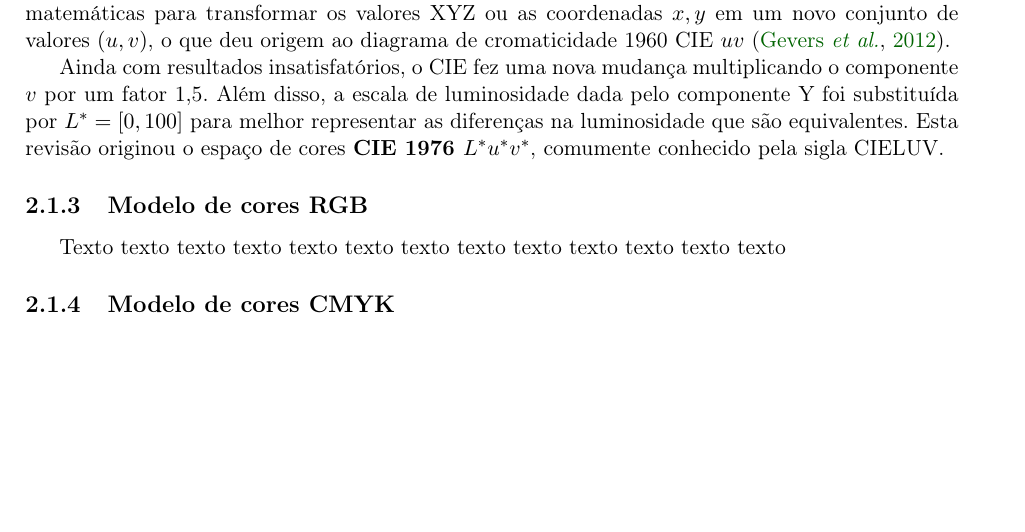
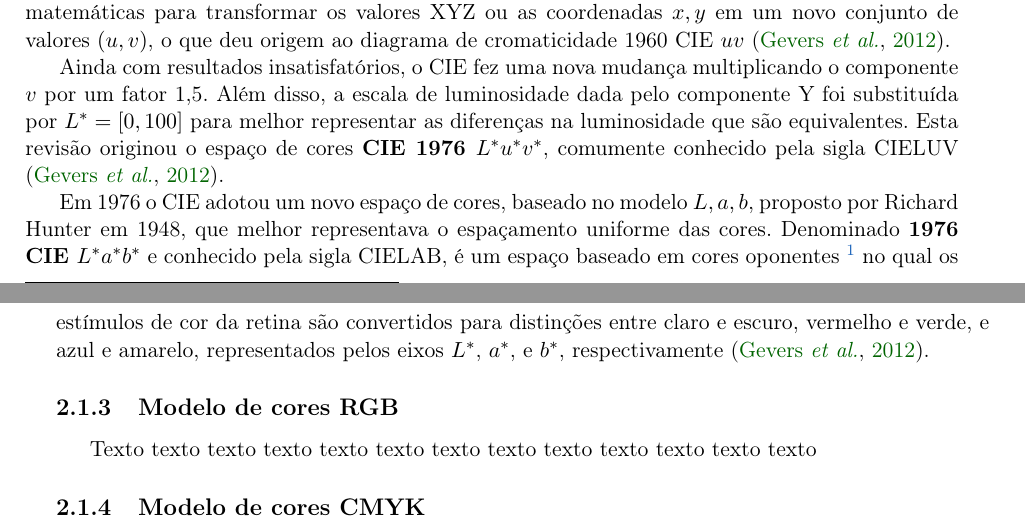
Before and after one commit to rodrigoadfaria/master-dissertation, a LaTeX thesis (tese-exemplo.tex, which reads cap-conceitos.tex): part of page 21 of 31 before the commit and two parts of pages 21 and 22 of 31 after it, the two joined at a grey line, cut so that both start at the same text, the shorter picture padded with empty space. Compiled offline with pdfLaTeX; the source files are stored in an older character set and shown here as Unicode.

Commit message:
Adding CIELab content
Signed-off-by: Rodrigo Faria <rodrigoadfaria@gmail.com>

```diff
--- a/cap-conceitos.tex
+++ b/cap-conceitos.tex
@@ -90,7 +90,9 @@ O CIE também derivou e padronizou outros dois espaços de cores a partir da esp
 
 O primeiro deles foi concebido para reduzir o problema de não uniformidade perceptual. Alguns diagramas de Escala Uniforme de Cromaticidade (UCS) foram propostos com base em equações matemáticas para transformar os valores XYZ ou as coordenadas $x, y$ em um novo conjunto de valores $(u, v)$, o que deu origem ao diagrama de cromaticidade 1960 CIE $uv$ \citep{gevers:12}.
 
-Ainda com resultados insatisfatórios, o CIE fez uma nova mudança multiplicando o componente $v$ por um fator 1,5. Além disso, a escala de luminosidade dada pelo componente Y foi substituída por $L^* = [0, 100]$ para melhor representar as diferenças na luminosidade que são equivalentes. Esta revisão originou o espaço de cores \textbf{CIE 1976 $L^*u^*v^*$}, comumente conhecido pela sigla CIELUV.
+Ainda com resultados insatisfatórios, o CIE fez uma nova mudança multiplicando o componente $v$ por um fator 1,5. Além disso, a escala de luminosidade dada pelo componente Y foi substituída por $L^* = [0, 100]$ para melhor representar as diferenças na luminosidade que são equivalentes. Esta revisão originou o espaço de cores \textbf{CIE 1976 $L^*u^*v^*$}, comumente conhecido pela sigla CIELUV \citep{gevers:12}.
+
+Em 1976 o CIE adotou um novo espaço de cores, baseado no modelo $L, a, b$, proposto por Richard Hunter em 1948, que melhor representava o espaçamento uniforme das cores. Denominado \textbf{1976 CIE $L^*a^*b^*$} e conhecido pela sigla CIELAB, é um espaço baseado em cores oponentes \footnote{Teoria iniciada por volta do ano de 1500 quando Leonardo da Vinci concluiu que as cores são produzidas pela mistura de amarelo e azul, verde e vermelho, e branco e preto. Em 1950 houve a confirmação desta teoria quando sinais de cores oponentes foram detectados na conexão óptica entre a retina e o cérebro \citep{gevers:12}.} no qual os estímulos de cor da retina são convertidos para distinções entre claro e escuro, vermelho e verde, e azul e amarelo, representados pelos eixos $L^*$, $a^*$, e $b^*$, respectivamente \citep{gevers:12}.
 
 %% ------------------------------------------------------------------------- %%
 \subsection{Modelo de cores RGB}\index{cores!modelo RGB}
```
Also changed, not shown: bibliografia.bib (+1 -0 lines), tese-exemplo.pdf, 1 other file.
